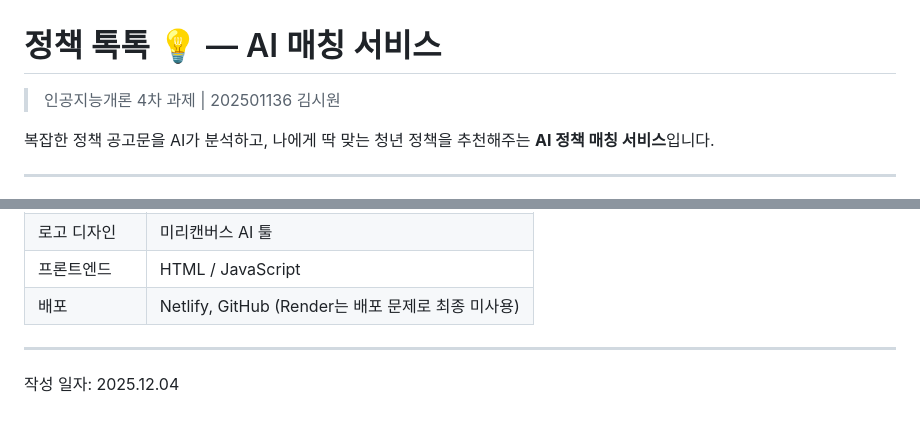
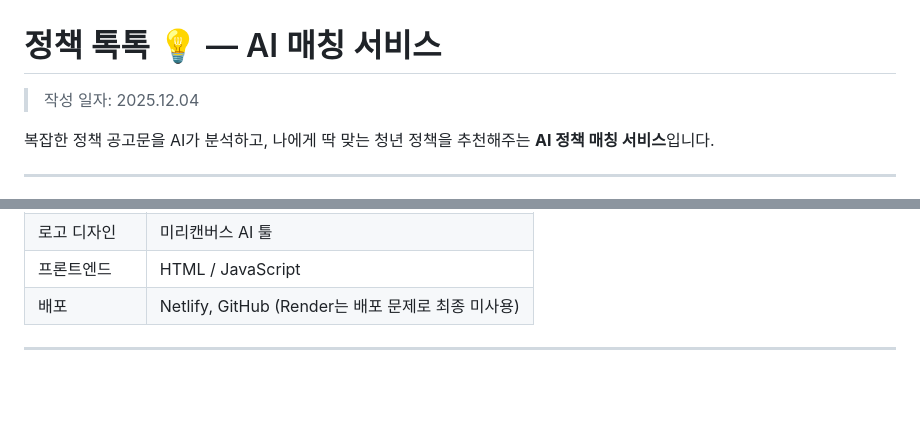
Before and after one commit to siwonkimm/ai_policy, a Markdown page: README.md, 2 parts joined by grey strips. Drawn GitHub-style; blank space fills up the shorter version.

Commit message:
Remove duplicate creation date from README
Removed duplicate creation date from README.

```diff
--- a/README.md
+++ b/README.md
@@ -1,6 +1,6 @@
 # 정책 톡톡 💡 — AI 매칭 서비스
 
-> 인공지능개론 4차 과제 | 202501136 김시원
+> 작성 일자: 2025.12.04
 
 복잡한 정책 공고문을 AI가 분석하고, 나에게 딱 맞는 청년 정책을 추천해주는 **AI 정책 매칭 서비스**입니다.
 
@@ -88,5 +88,3 @@
 | 배포 | Netlify, GitHub (Render는 배포 문제로 최종 미사용) |
 
 ---
-
-작성 일자: 2025.12.04
```
